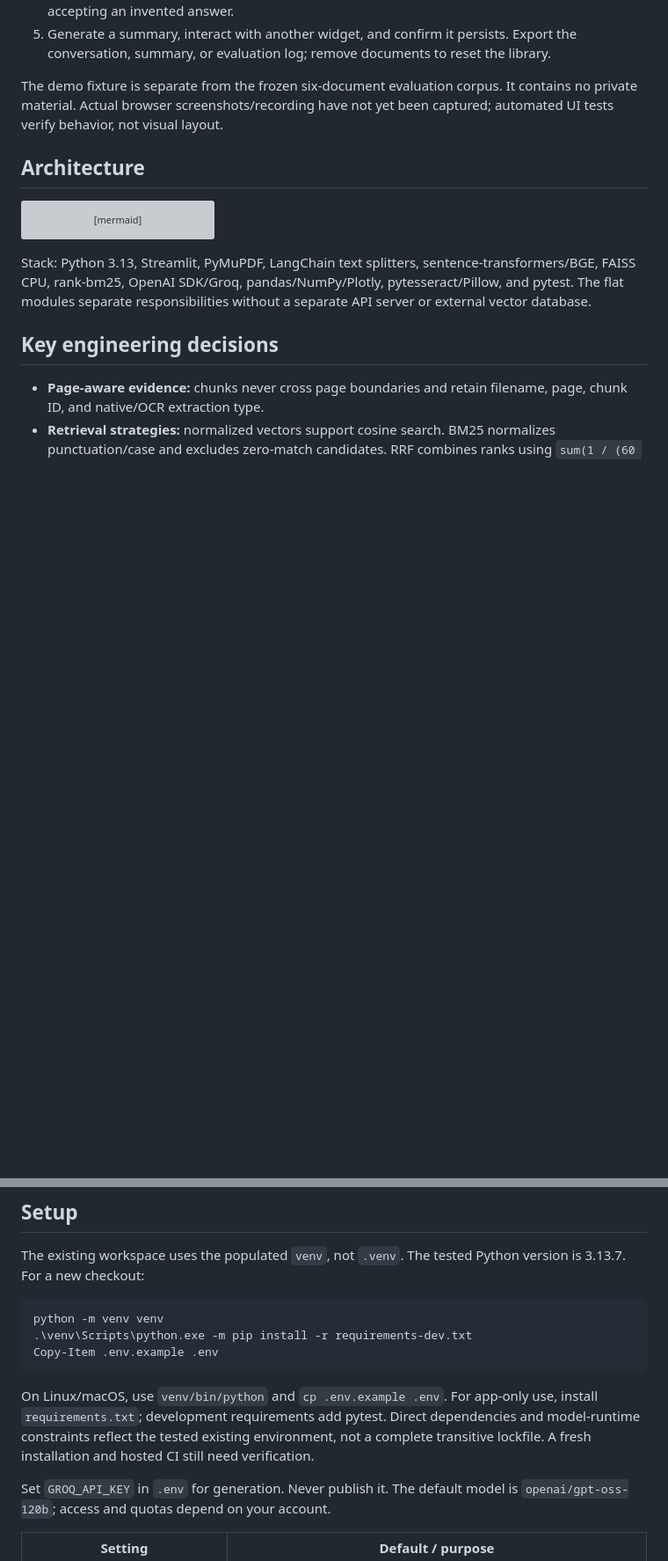
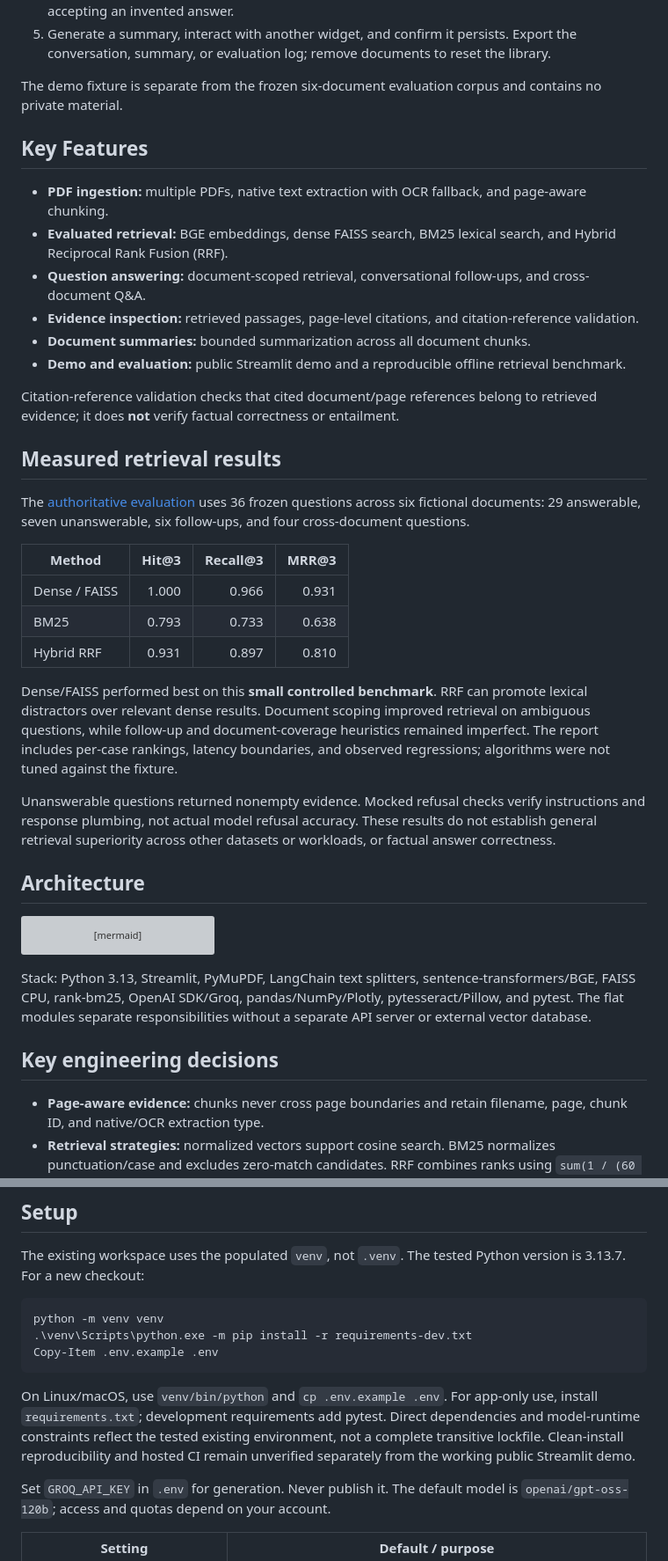
Before and after one commit to VViswaPrahlad/DocQuery, a Markdown page: README.md, 2 parts joined by grey strips. Shown at 88% size. Drawn GitHub-style; blank space fills up the shorter version; grey boxes are pictures that could not be loaded.

````diff
--- a/README.md
+++ b/README.md
@@ -22,7 +40,32 @@ A short walkthrough:
 4. Ask about cryptocurrency revenue, which is absent. Review refusal behavior rather than accepting an invented answer.
 5. Generate a summary, interact with another widget, and confirm it persists. Export the conversation, summary, or evaluation log; remove documents to reset the library.
 
-The demo fixture is separate from the frozen six-document evaluation corpus. It contains no private material. Actual browser screenshots/recording have not yet been captured; automated UI tests verify behavior, not visual layout.
+The demo fixture is separate from the frozen six-document evaluation corpus and contains no private material.
+
+## Key Features
+
+- **PDF ingestion:** multiple PDFs, native text extraction with OCR fallback, and page-aware chunking.
+- **Evaluated retrieval:** BGE embeddings, dense FAISS search, BM25 lexical search, and Hybrid Reciprocal Rank Fusion (RRF).
+- **Question answering:** document-scoped retrieval, conversational follow-ups, and cross-document Q&A.
+- **Evidence inspection:** retrieved passages, page-level citations, and citation-reference validation.
+- **Document summaries:** bounded summarization across all document chunks.
+- **Demo and evaluation:** public Streamlit demo and a reproducible offline retrieval benchmark.
+
+Citation-reference validation checks that cited document/page references belong to retrieved evidence; it does **not** verify factual correctness or entailment.
+
+## Measured retrieval results
+
+The [authoritative evaluation](docs/evaluation.md) uses 36 frozen questions across six fictional documents: 29 answerable, seven unanswerable, six follow-ups, and four cross-document questions.
+
+| Method | Hit@3 | Recall@3 | MRR@3 |
+| --- | ---: | ---: | ---: |
+| Dense / FAISS | 1.000 | 0.966 | 0.931 |
+| BM25 | 0.793 | 0.733 | 0.638 |
+| Hybrid RRF | 0.931 | 0.897 | 0.810 |
+
+Dense/FAISS performed best on this **small controlled benchmark**. RRF can promote lexical distractors over relevant dense results. Document scoping improved retrieval on ambiguous questions, while follow-up and document-coverage heuristics remained imperfect. The report includes per-case rankings, latency boundaries, and observed regressions; algorithms were not tuned against the fixture.
+
+Unanswerable questions returned nonempty evidence. Mocked refusal checks verify instructions and response plumbing, not actual model refusal accuracy. These results do not establish general retrieval superiority across other datasets or workloads, or factual answer correctness.
 
 ## Architecture
 
@@ -90,7 +119,7 @@ python -m venv venv
 Copy-Item .env.example .env
 ```
 
-On Linux/macOS, use `venv/bin/python` and `cp .env.example .env`. For app-only use, install `requirements.txt`; development requirements add pytest. Direct dependencies and model-runtime constraints reflect the tested existing environment, not a complete transitive lockfile. A fresh installation and hosted CI still need verification.
+On Linux/macOS, use `venv/bin/python` and `cp .env.example .env`. For app-only use, install `requirements.txt`; development requirements add pytest. Direct dependencies and model-runtime constraints reflect the tested existing environment, not a complete transitive lockfile. Clean-install reproducibility and hosted CI remain unverified separately from the working public Streamlit demo.
 
 Set `GROQ_API_KEY` in `.env` for generation. Never publish it. The default model is `openai/gpt-oss-120b`; access and quotas depend on your account.
 
````
Also changed, not shown: other parts of README.md (+25 -21 lines), docs/images/cross-document.png (added), docs/images/demo-questions.png (added), docs/images/landing.png (added).
